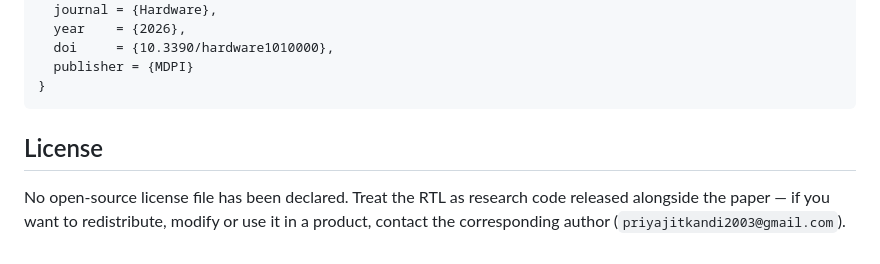
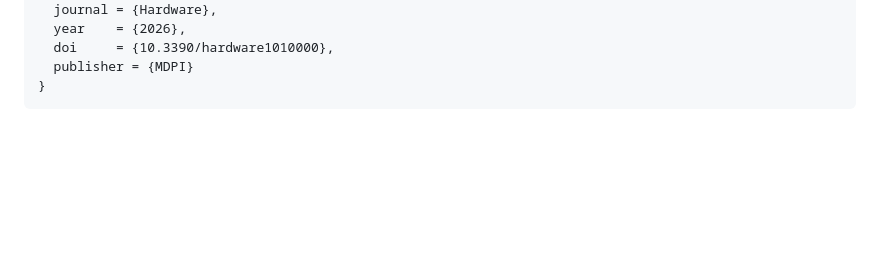
Before and after one commit to Priyajit007/StEdge, a Markdown page: README.md, the part around the change. Rendered like a GitHub page; blank space fills up the shorter version.

Commit message:
Drop license section from README

````diff
--- a/README.md
+++ b/README.md
@@ -195,9 +195,3 @@ baseline numbers are in Table 4 / Table 5 of the PDF. Re-run your own numbers wi
   publisher = {MDPI}
 }
 ```
-
-## License
-
-No open-source license file has been declared. Treat the RTL as research code released
-alongside the paper — if you want to redistribute, modify or use it in a product, contact the
-corresponding author (`priyajitkandi2003@gmail.com`).
````
